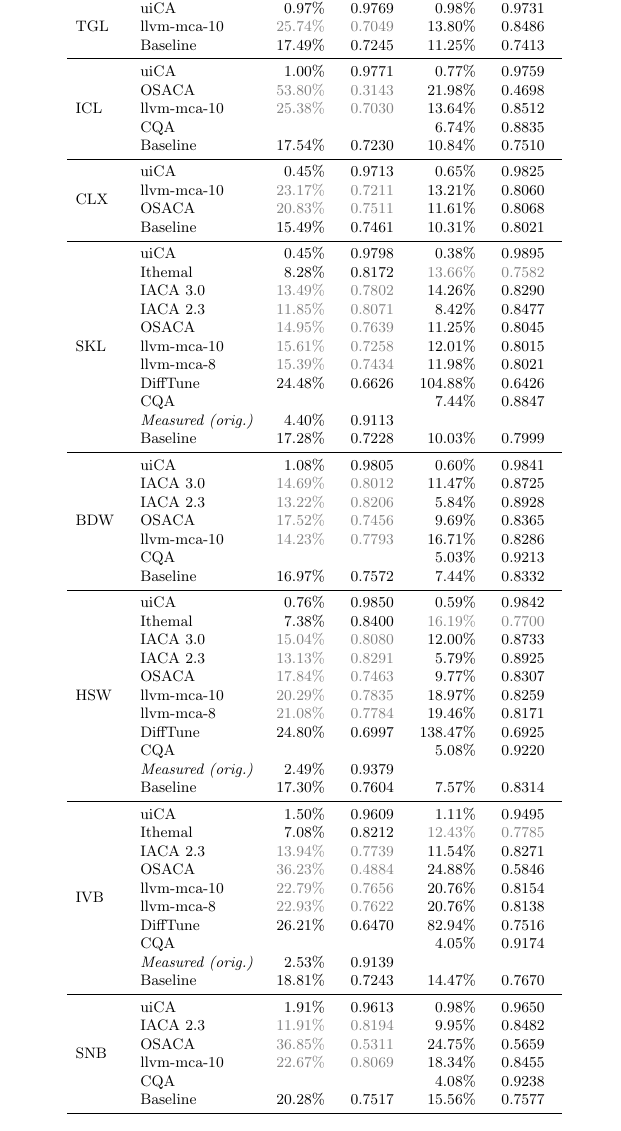
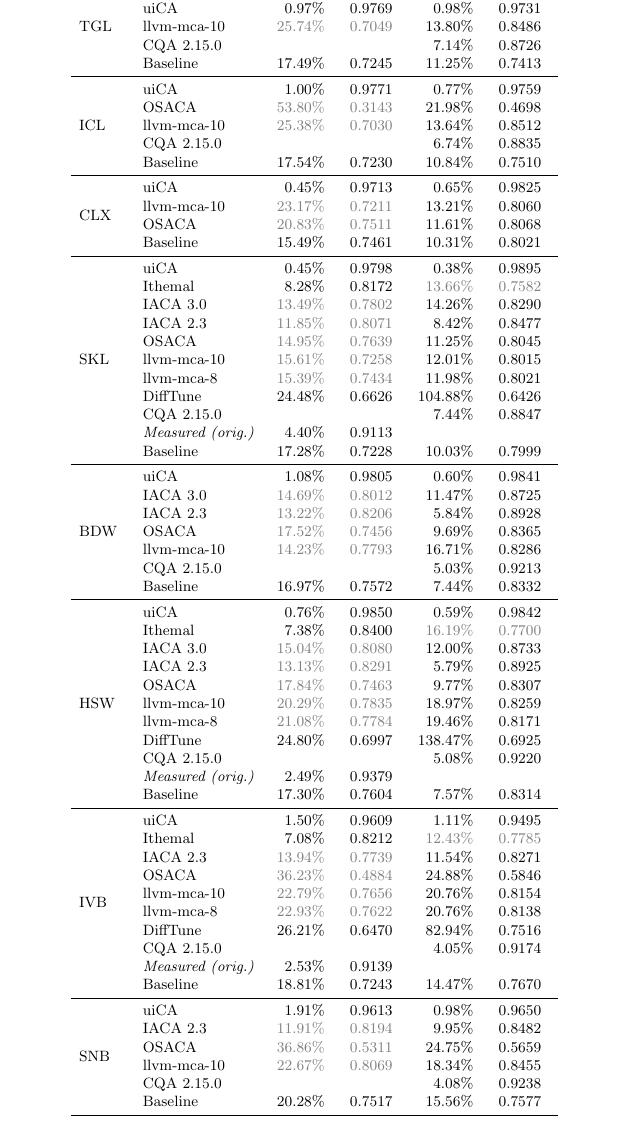
Before and after one commit to andreas-abel/uiCA-eval, a LaTeX paper (eval.tex): part of page 1 of 10, cut so that both start at the same text. The pictures show the PDF file eval.pdf that the author committed with the source.

Commit message:
CQA 2.15.0

```diff
--- a/eval.tex
+++ b/eval.tex
@@ -28,12 +28,13 @@
 \midrule
 \multirow{3}{*}{TGL}  & \uiCA & 0.97\% & 0.9769 & 0.98\% & 0.9731 \\
                       & llvm-mca-10 & \wrongDef{25.74\%} & \wrongDef{0.7049} & 13.80\% & 0.8486\\
+                      & CQA 2.15.0 & & & 7.14\% & 0.8726 \\
                       & Baseline & 17.49\% & 0.7245 & 11.25\% & 0.7413\\
 \midrule
 \multirow{5}{*}{ICL}  & \uiCA & 1.00\% & 0.9771 & 0.77\% & 0.9759 \\
                       & OSACA & \wrongDef{53.80\%} & \wrongDef{0.3143} & 21.98\% & 0.4698 \\
                       & llvm-mca-10 & \wrongDef{25.38\%} & \wrongDef{0.7030} & 13.64\% & 0.8512 \\
-                      & CQA & & & 6.74\% & 0.8835 \\
+                      & CQA 2.15.0 & & & 6.74\% & 0.8835 \\
                       & Baseline & 17.54\% & 0.7230 & 10.84\% & 0.7510\\
 \midrule
 \multirow{4}{*}{CLX}  & \uiCA & 0.45\% & 0.9713 & 0.65\% & 0.9825 \\
@@ -49,7 +50,7 @@
                       & llvm-mca-10 & \wrongDef{15.61\%} & \wrongDef{0.7258} & 12.01\% & 0.8015 \\
                       & llvm-mca-8 & \wrongDef{15.39\%} & \wrongDef{0.7434} & 11.98\% & 0.8021 \\
                       & DiffTune & 24.48\% & 0.6626 & 104.88\% & 0.6426 \\
-                      & CQA & & & 7.44\% & 0.8847 \\
+                      & CQA 2.15.0 & & & 7.44\% & 0.8847 \\
                       & \emph{Measured (orig.)} & 4.40\% & 0.9113 \\
                       & Baseline & 17.28\% & 0.7228 & 10.03\% & 0.7999\\
 \midrule
@@ -58,7 +59,7 @@
                       & IACA 2.3 & \wrongDef{13.22\%} & \wrongDef{0.8206} & 5.84\% & 0.8928 \\
                       & OSACA & \wrongDef{17.52\%} & \wrongDef{0.7456} & 9.69\% & 0.8365 \\
                       & llvm-mca-10 & \wrongDef{14.23\%} & \wrongDef{0.7793} & 16.71\% & 0.8286 \\
-                      & CQA & & & 5.03\% & 0.9213 \\
+                      & CQA 2.15.0 & & & 5.03\% & 0.9213 \\
                       & Baseline & 16.97\% & 0.7572 & 7.44\% & 0.8332\\
 \midrule
 \multirow{11}{*}{HSW} & \uiCA & 0.76\% & 0.9850 & 0.59\% & 0.9842 \\
@@ -69,7 +70,7 @@
                       & llvm-mca-10 & \wrongDef{20.29\%} & \wrongDef{0.7835} & 18.97\% & 0.8259 \\
                       & llvm-mca-8 & \wrongDef{21.08\%} & \wrongDef{0.7784} & 19.46\% & 0.8171 \\
                       & DiffTune & 24.80\% & 0.6997 & 138.47\% & 0.6925 \\
-                      & CQA & & & 5.08\% & 0.9220 \\
+                      & CQA 2.15.0 & & & 5.08\% & 0.9220 \\
                       & \emph{Measured (orig.)} & 2.49\% & 0.9379 \\
                       & Baseline & 17.30\% & 0.7604 & 7.57\% & 0.8314\\
 \midrule
@@ -80,7 +81,7 @@
                       & llvm-mca-10 & \wrongDef{22.79\%} & \wrongDef{0.7656} & 20.76\% & 0.8154 \\
                       & llvm-mca-8 & \wrongDef{22.93\%} & \wrongDef{0.7622} & 20.76\% & 0.8138 \\
                       & DiffTune & 26.21\% & 0.6470 & 82.94\% & 0.7516 \\
-                      & CQA & & & 4.05\% & 0.9174 \\
+                      & CQA 2.15.0 & & & 4.05\% & 0.9174 \\
                       & \emph{Measured (orig.)} & 2.53\% & 0.9139 \\
                       & Baseline & 18.81\% & 0.7243 & 14.47\% & 0.7670\\
 \midrule
@@ -90,5 +91,5 @@
                       & llvm-mca-10 & \wrongDef{22.67\%} & \wrongDef{0.8069} & 18.34\% & 0.8455 \\
-                      & CQA & & & 4.08\% & 0.9238 \\
+                      & CQA 2.15.0 & & & 4.08\% & 0.9238 \\
                       & Baseline & 20.28\% & 0.7517 & 15.56\% & 0.7577\\
 \bottomrule
 \end{tabular}}
```
Also changed, not shown: eval.pdf, eval.tex (2 more changed lines), 3 other files.
